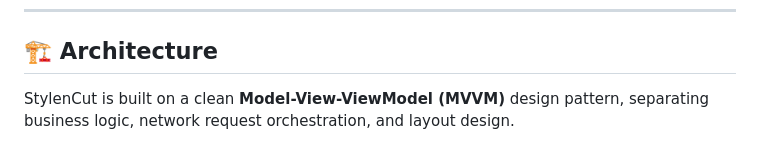
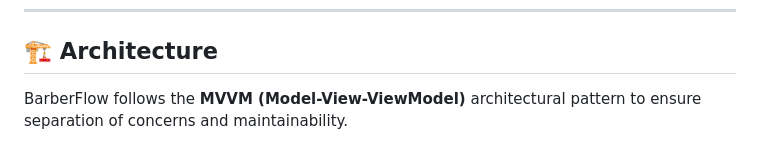
Before and after one commit to ANKITDANDOTIYA/StylenCut, a Markdown page: README.md, the part around one of its changes. Rendered like a GitHub page.

````diff
--- a/README.md
+++ b/README.md
@@ -25,7 +25,7 @@ A premium, boutique grooming booking and scheduling platform built with Flutter.
 
 ## 🏗️ Architecture
 
-StylenCut is built on a clean **Model-View-ViewModel (MVVM)** design pattern, separating business logic, network request orchestration, and layout design.
+BarberFlow follows the **MVVM (Model-View-ViewModel)** architectural pattern to ensure separation of concerns and maintainability.
 
 ```mermaid
 graph TD
````
Also changed, not shown: other parts of README.md (+8 -8 lines).
